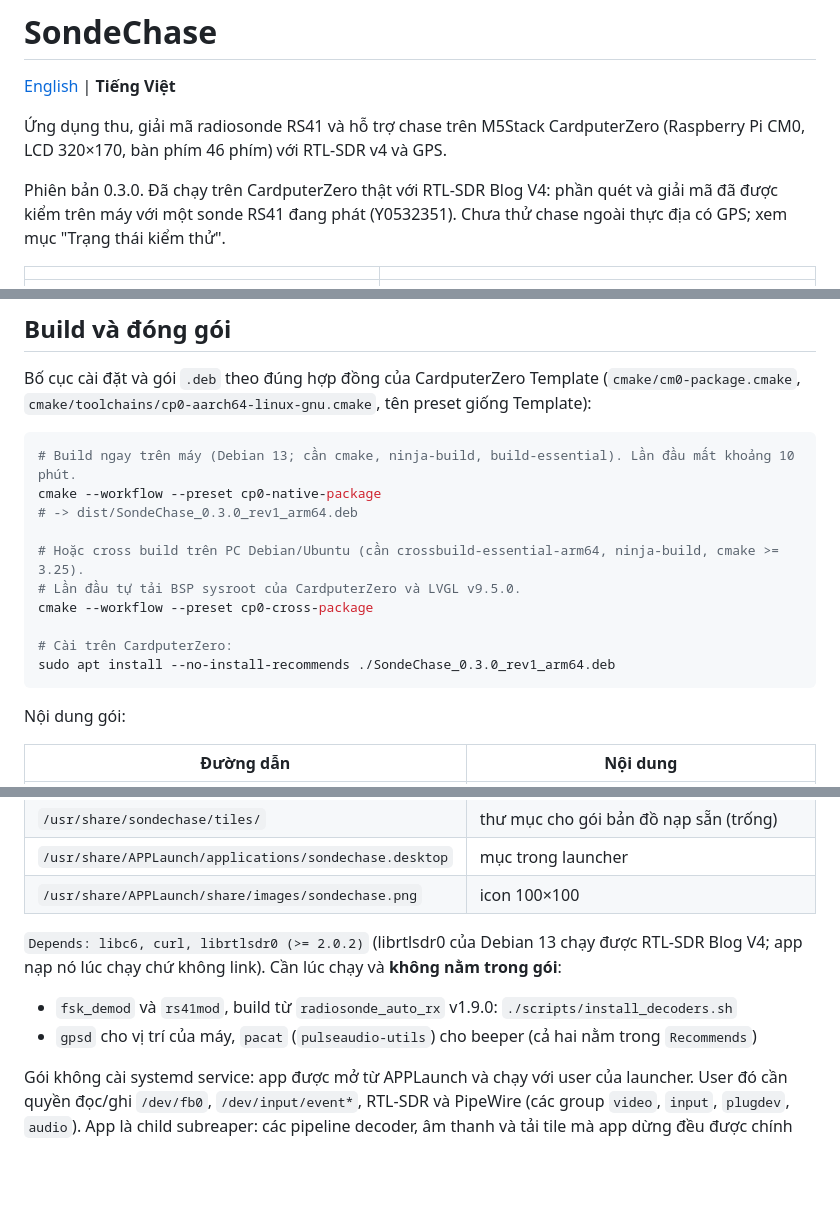
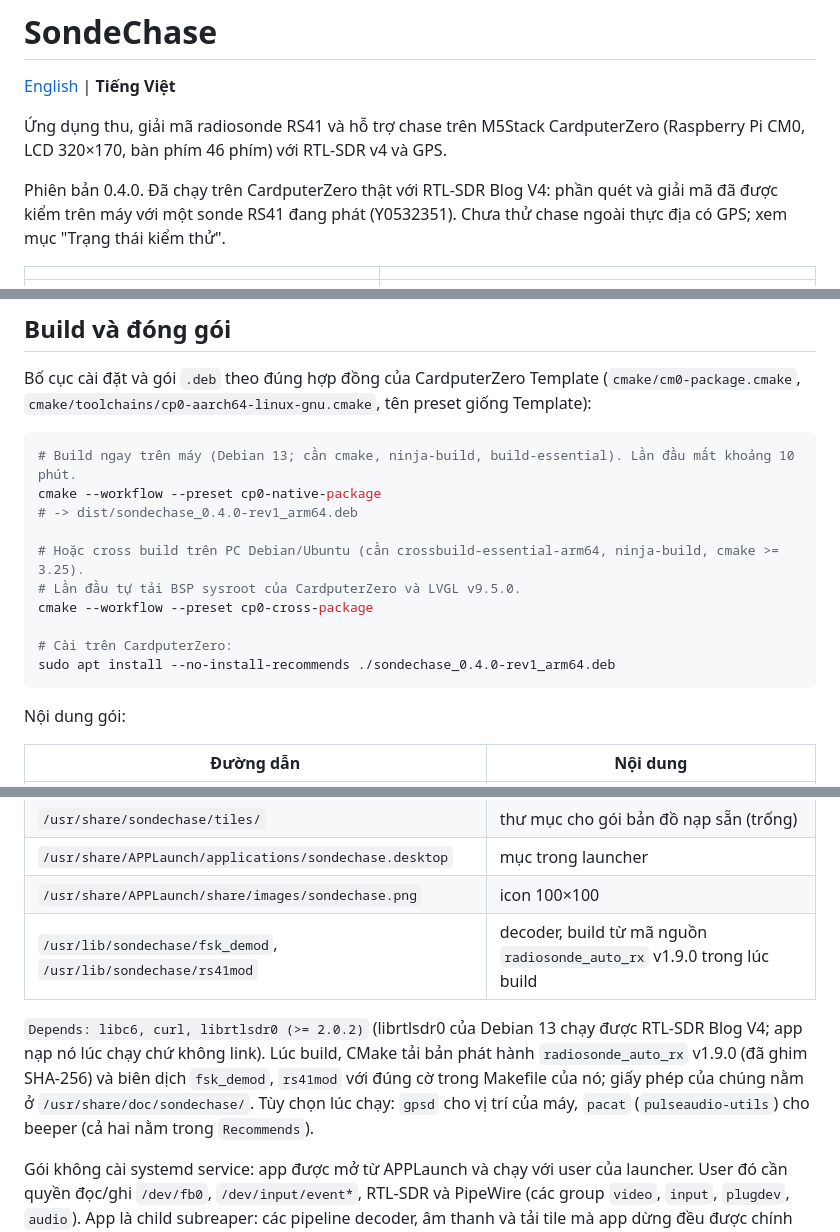
Before and after one commit to hieuha/CardputerZero-Sondechase, a Markdown page: README.vi.md, 3 parts joined by grey strips. Rendered like a GitHub page; blank space fills up the shorter version.

````diff
--- a/README.vi.md
+++ b/README.vi.md
@@ -5,7 +5,7 @@
 Ứng dụng thu, giải mã radiosonde RS41 và hỗ trợ chase trên M5Stack CardputerZero
 (Raspberry Pi CM0, LCD 320×170, bàn phím 46 phím) với RTL-SDR v4 và GPS.
 
-Phiên bản 0.3.0. Đã chạy trên CardputerZero thật với RTL-SDR Blog V4: phần quét và giải mã đã được kiểm trên máy
+Phiên bản 0.4.0. Đã chạy trên CardputerZero thật với RTL-SDR Blog V4: phần quét và giải mã đã được kiểm trên máy
 với một sonde RS41 đang phát (Y0532351). Chưa thử chase ngoài thực địa có GPS; xem mục "Trạng thái kiểm thử".
 
 | | |
@@ -165,14 +165,14 @@ Bố cục cài đặt và gói `.deb` theo đúng hợp đồng của Cardputer
 ```sh
 # Build ngay trên máy (Debian 13; cần cmake, ninja-build, build-essential). Lần đầu mất khoảng 10 phút.
 cmake --workflow --preset cp0-native-package
-# -> dist/SondeChase_0.3.0_rev1_arm64.deb
+# -> dist/sondechase_0.4.0-rev1_arm64.deb
 
 # Hoặc cross build trên PC Debian/Ubuntu (cần crossbuild-essential-arm64, ninja-build, cmake >= 3.25).
 # Lần đầu tự tải BSP sysroot của CardputerZero và LVGL v9.5.0.
 cmake --workflow --preset cp0-cross-package
 
 # Cài trên CardputerZero:
-sudo apt install --no-install-recommends ./SondeChase_0.3.0_rev1_arm64.deb
+sudo apt install --no-install-recommends ./sondechase_0.4.0-rev1_arm64.deb
 ```
 
 Nội dung gói:
@@ -185,12 +185,13 @@ Nội dung gói:
 | `/usr/share/sondechase/tiles/` | thư mục cho gói bản đồ nạp sẵn (trống) |
 | `/usr/share/APPLaunch/applications/sondechase.desktop` | mục trong launcher |
 | `/usr/share/APPLaunch/share/images/sondechase.png` | icon 100×100 |
+| `/usr/lib/sondechase/fsk_demod`, `/usr/lib/sondechase/rs41mod` | decoder, build từ mã nguồn `radiosonde_auto_rx` v1.9.0 trong lúc build |
 
 `Depends: libc6, curl, librtlsdr0 (>= 2.0.2)` (librtlsdr0 của Debian 13 chạy được RTL-SDR Blog V4; app nạp nó lúc
-chạy chứ không link). Cần lúc chạy và **không nằm trong gói**:
-
-- `fsk_demod` và `rs41mod`, build từ `radiosonde_auto_rx` v1.9.0: `./scripts/install_decoders.sh`
-- `gpsd` cho vị trí của máy, `pacat` (`pulseaudio-utils`) cho beeper (cả hai nằm trong `Recommends`)
+chạy chứ không link). Lúc build, CMake tải bản phát hành `radiosonde_auto_rx` v1.9.0 (đã ghim SHA-256) và biên dịch
+`fsk_demod`, `rs41mod` với đúng cờ trong Makefile của nó; giấy phép của chúng nằm ở `/usr/share/doc/sondechase/`.
+Tùy chọn lúc chạy: `gpsd` cho vị trí của máy, `pacat` (`pulseaudio-utils`) cho beeper (cả hai nằm trong
+`Recommends`).
 
 Gói không cài systemd service: app được mở từ APPLaunch và chạy với user của launcher. User đó cần quyền
 đọc/ghi `/dev/fb0`, `/dev/input/event*`, RTL-SDR và PipeWire (các group `video`, `input`, `plugdev`, `audio`).
````
Also changed, not shown: README.md (+8 -7 lines), screenshots/store/scan-tuned.png (added), 9 other files.
